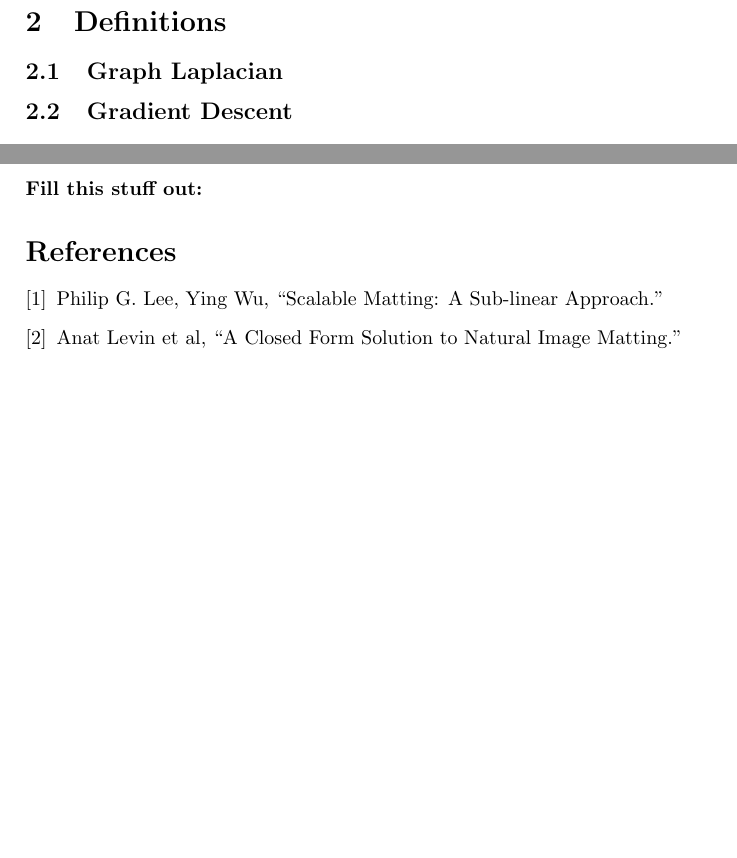
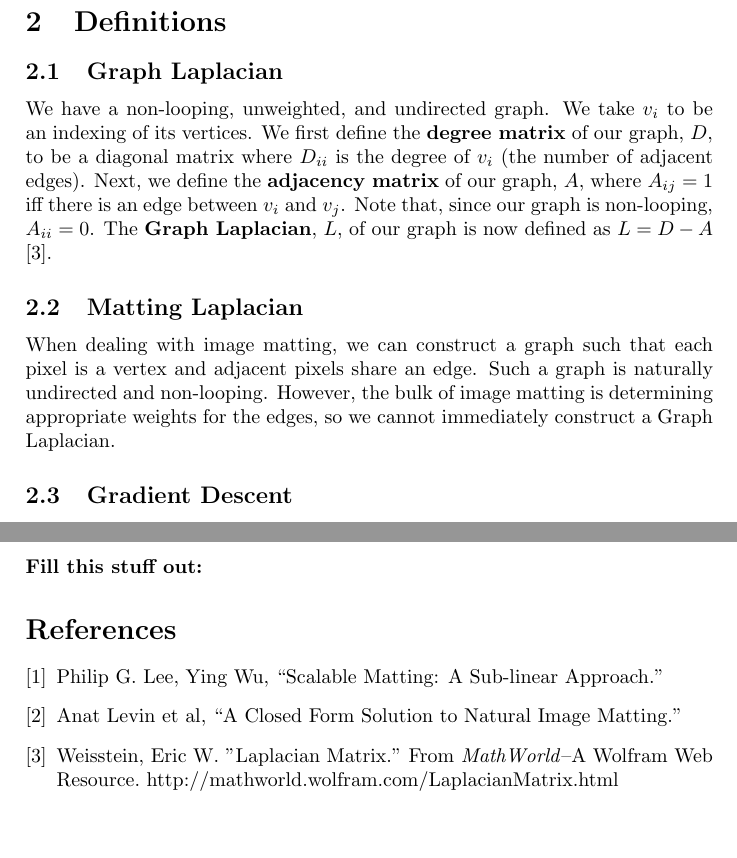
Before and after one commit to dylanswiggett/image-matting, a LaTeX paper (main_doc.tex, which reads definitions.tex, graph_laplacian.tex, matting_laplacian.tex): two parts of pages 2 and 3 of 3, joined at a grey line, cut so that both start at the same text. Compiled offline with pdfLaTeX.

Commit message:
Begins the definitions section.

```diff
--- a/definitions.tex
+++ b/definitions.tex
@@ -1,2 +1,5 @@
 \subsection{Graph Laplacian}
+\input{graph_laplacian}
+\subsection{Matting Laplacian}
+\input{matting_laplacian}
 \subsection{Gradient Descent}
--- /dev/null
+++ b/graph_laplacian.tex
@@ -0,0 +1,4 @@
+We have a non-looping, unweighted, and undirected graph. We take $v_i$ to be an indexing of its vertices.
+We first define the \textbf{degree matrix} of our graph, $D$, to be a diagonal matrix where $D_{ii}$ is the degree of $v_i$ (the number of adjacent edges).
+Next, we define the \textbf{adjacency matrix} of our graph, $A$, where $A_{ij}=1$ iff there is an edge between $v_i$ and $v_j$. Note that, since our graph is non-looping, $A_{ii}=0$.
+The \textbf{Graph Laplacian}, $L$, of our graph is now defined as $L=D-A$ \cite{weisstein}.
--- /dev/null
+++ b/matting_laplacian.tex
@@ -0,0 +1 @@
+When dealing with image matting, we can construct a graph such that each pixel is a vertex and adjacent pixels share an edge. Such a graph is naturally undirected and non-looping. However, the bulk of image matting is determining appropriate weights for the edges, so we cannot immediately construct a Graph Laplacian.
--- a/references.tex
+++ b/references.tex
@@ -9,5 +9,7 @@
 	Anat Levin et al,
 	``A Closed Form Solution to Natural Image Matting."
 
+\bibitem{weisstein}
+	 Weisstein, Eric W. "Laplacian Matrix." From 	\textit{MathWorld}--A Wolfram Web Resource. http://mathworld.wolfram.com/LaplacianMatrix.html
 
 \end{thebibliography}
```
Also changed, not shown: introduction.tex (+1 -1 lines), main_doc.tex (+1 -1 lines).
